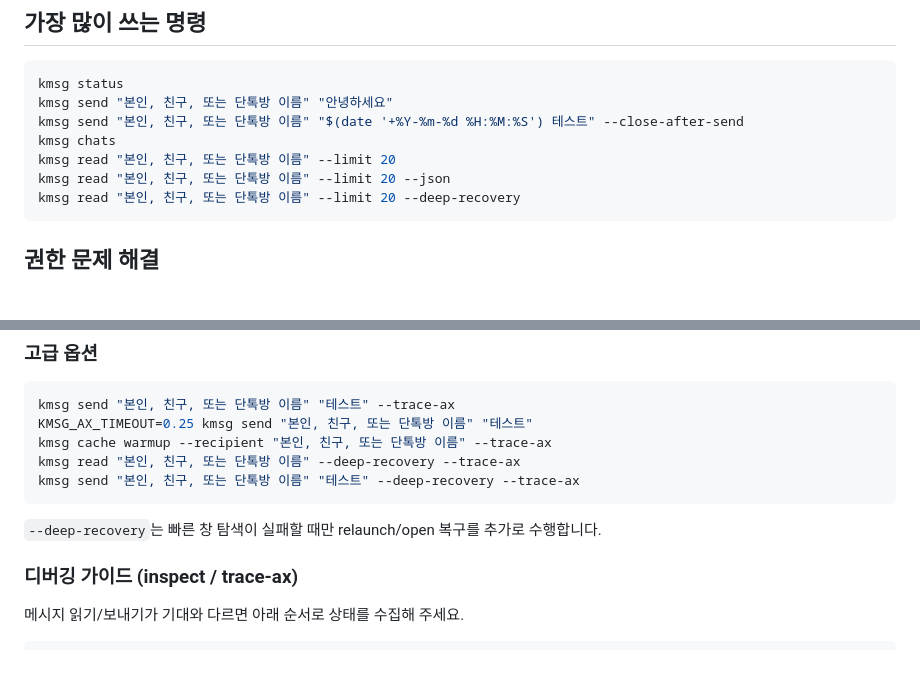
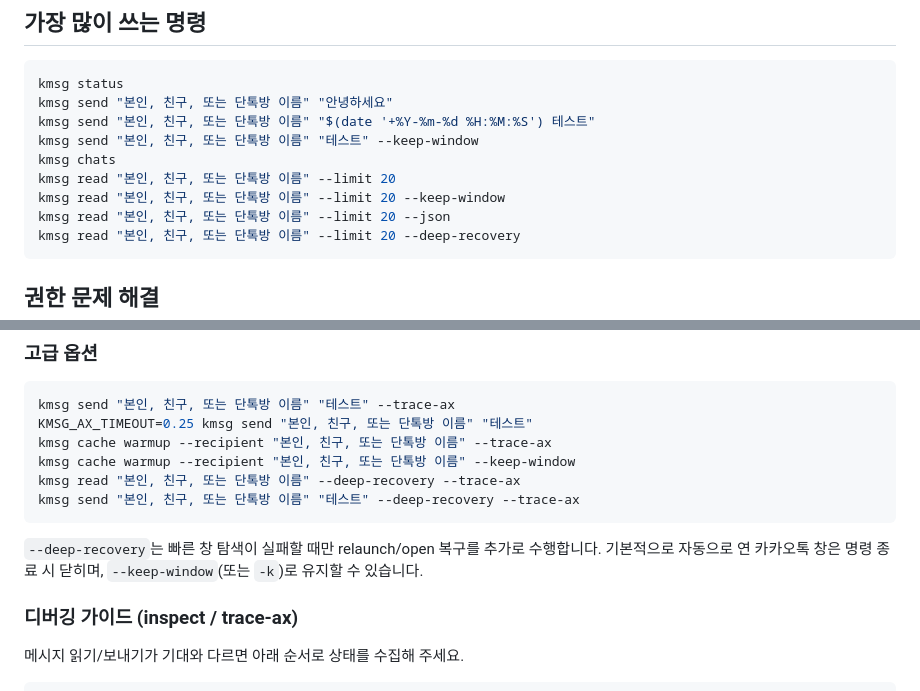
Before and after one commit to Henry-Hong/kmsg, a Markdown page: README.md, 2 parts joined by grey strips. GitHub-like rendering; blank space fills up the shorter version.

Commit message:
docs: edit disclaimer section

````diff
--- a/README.md
+++ b/README.md
@@ -40,9 +38,11 @@ echo 'export PATH="$HOME/.local/bin:$PATH"' >> ~/.zshrc && source ~/.zshrc
 ```bash
 kmsg status
 kmsg send "본인, 친구, 또는 단톡방 이름" "안녕하세요"
-kmsg send "본인, 친구, 또는 단톡방 이름" "$(date '+%Y-%m-%d %H:%M:%S') 테스트" --close-after-send
+kmsg send "본인, 친구, 또는 단톡방 이름" "$(date '+%Y-%m-%d %H:%M:%S') 테스트"
+kmsg send "본인, 친구, 또는 단톡방 이름" "테스트" --keep-window
 kmsg chats
 kmsg read "본인, 친구, 또는 단톡방 이름" --limit 20
+kmsg read "본인, 친구, 또는 단톡방 이름" --limit 20 --keep-window
 kmsg read "본인, 친구, 또는 단톡방 이름" --limit 20 --json
 kmsg read "본인, 친구, 또는 단톡방 이름" --limit 20 --deep-recovery
 ```
@@ -115,11 +115,13 @@ install -m 755 .build/release/kmsg ~/.local/bin/kmsg
 kmsg send "본인, 친구, 또는 단톡방 이름" "테스트" --trace-ax
 KMSG_AX_TIMEOUT=0.25 kmsg send "본인, 친구, 또는 단톡방 이름" "테스트"
 kmsg cache warmup --recipient "본인, 친구, 또는 단톡방 이름" --trace-ax
+kmsg cache warmup --recipient "본인, 친구, 또는 단톡방 이름" --keep-window
 kmsg read "본인, 친구, 또는 단톡방 이름" --deep-recovery --trace-ax
 kmsg send "본인, 친구, 또는 단톡방 이름" "테스트" --deep-recovery --trace-ax
 ```
 
 `--deep-recovery`는 빠른 창 탐색이 실패할 때만 relaunch/open 복구를 추가로 수행합니다.
+기본적으로 자동으로 연 카카오톡 창은 명령 종료 시 닫히며, `--keep-window`(또는 `-k`)로 유지할 수 있습니다.
 
 ### 디버깅 가이드 (inspect / trace-ax)
 
````
Also changed, not shown: other parts of README.md (+1 -3 lines).
